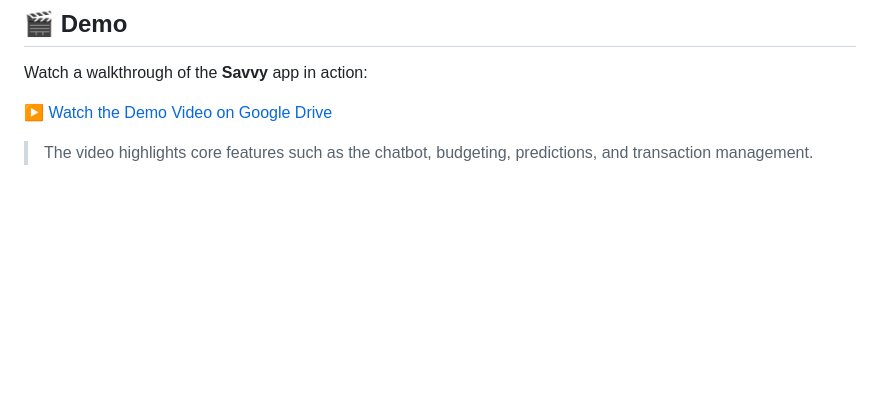
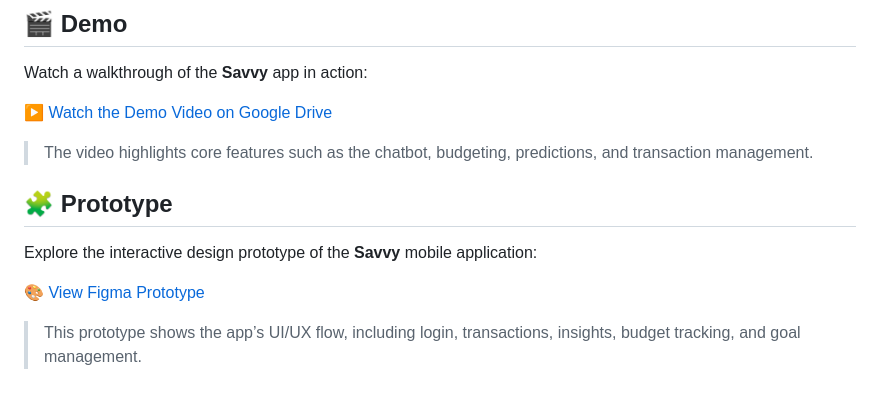
Before and after one commit to MennaSaeed22/Savvy, a Markdown page: README.md, the part around the change. Drawn GitHub-style; blank space fills up the shorter version.

```diff
--- a/README.md
+++ b/README.md
@@ -147,3 +147,11 @@ Watch a walkthrough of the **Savvy** app in action:
 ▶️ [Watch the Demo Video on Google Drive](https://drive.google.com/file/d/1Lmywf6zBik9U5o5n1nwP9AgltpjU85cg/view?usp=drive_link)
 
 > The video highlights core features such as the chatbot, budgeting, predictions, and transaction management.
+
+## 🧩 Prototype
+
+Explore the interactive design prototype of the **Savvy** mobile application:
+
+🎨 [View Figma Prototype](https://www.figma.com/design/G8Ts11AqXvyYsj2lYGBMlo/Finance-Management-Mobile-App-UI-UX-Kit-for-Budget-Tracker-Financial-Prototype-Design-(Community)-(Copy)?node-id=7136-2057&t=o63dS5CLB5ZbFlLB-0)
+
+> This prototype shows the app’s UI/UX flow, including login, transactions, insights, budget tracking, and goal management.
```
